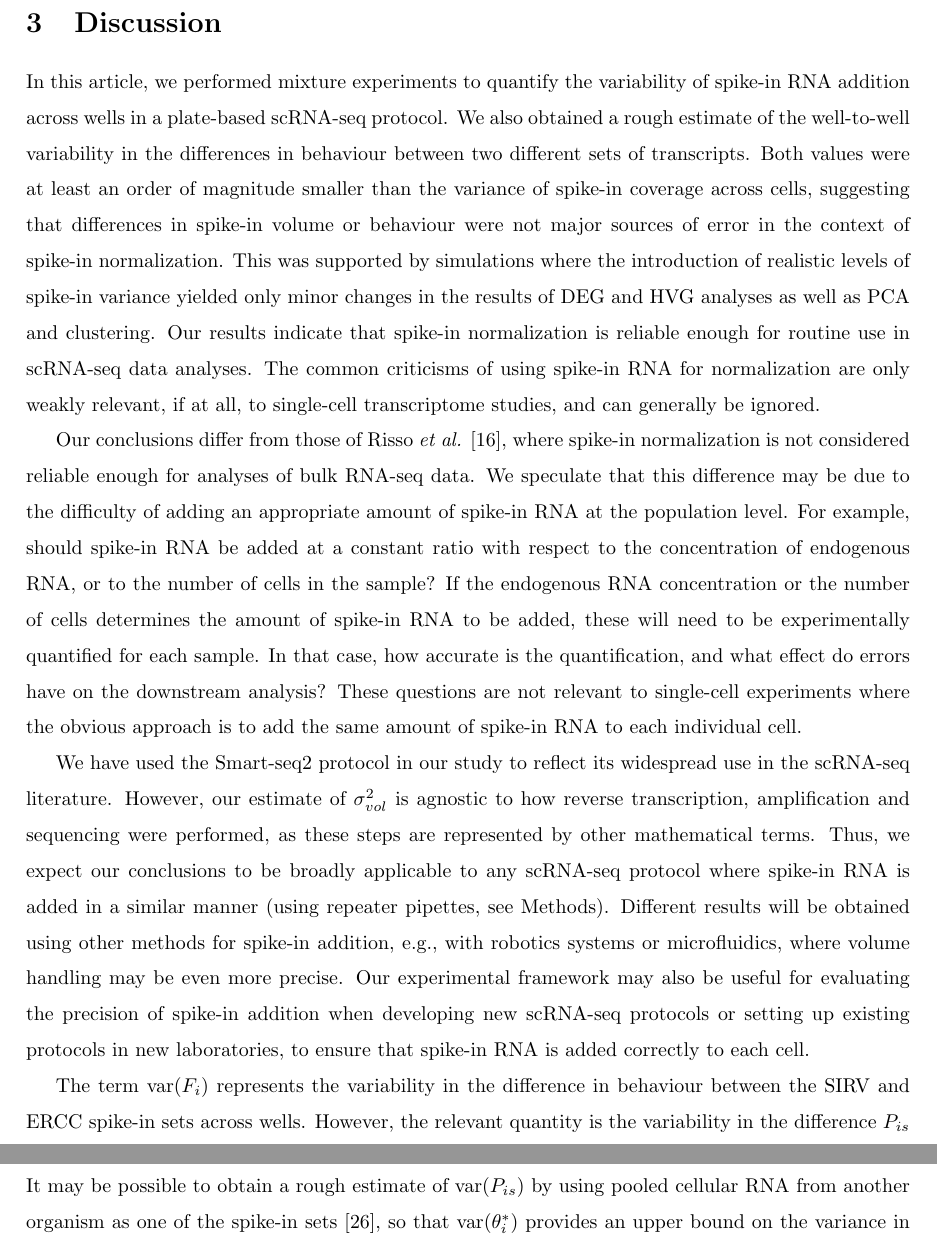
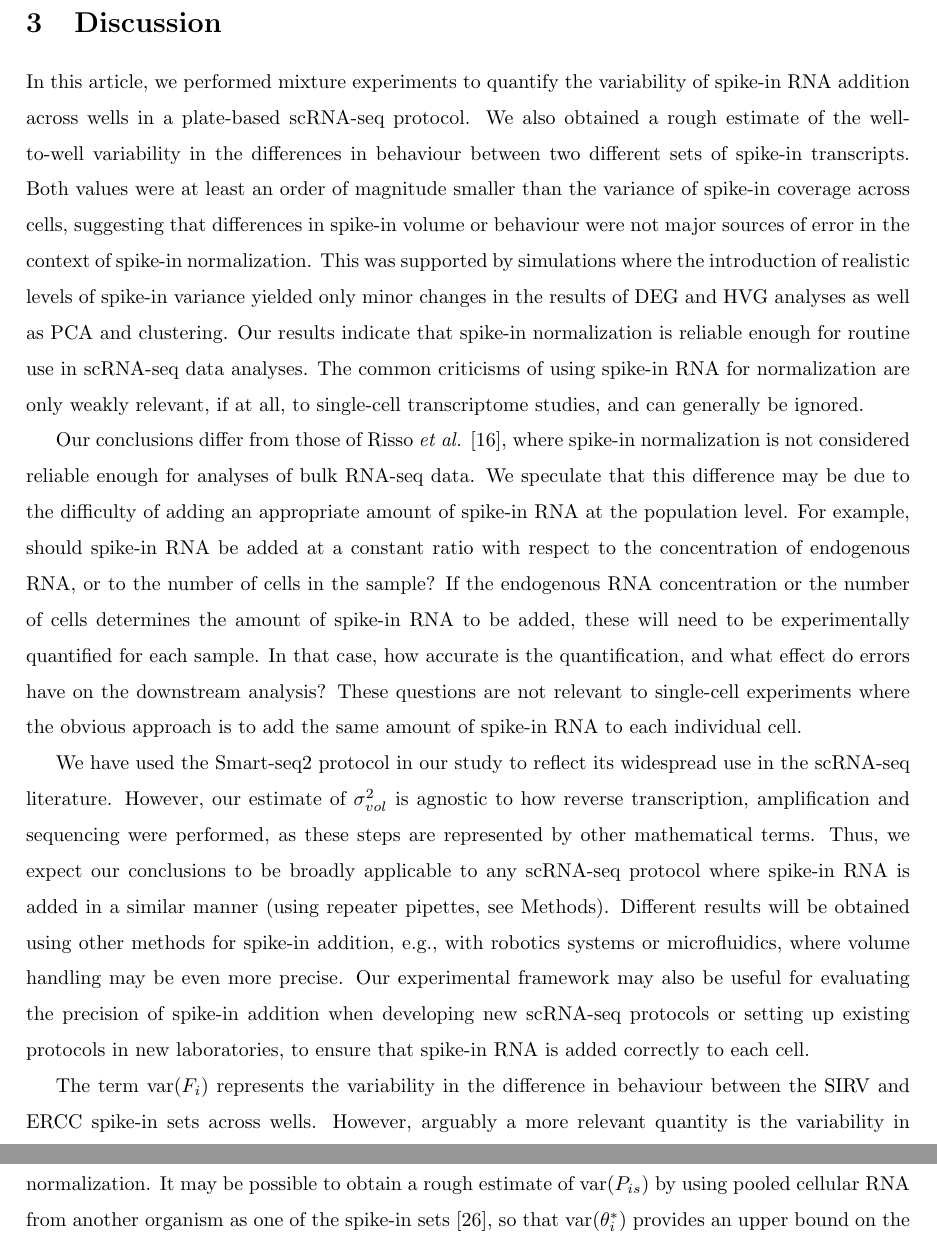
Before and after one commit to MarioniLab/SpikeIns2016, a LaTeX document (manuscript/prickle.tex): two parts of pages 12 and 13 of 22, joined at a grey line, cut so that both start at the same text. Compiled offline with pdfLaTeX.

Commit message:
Cleaned up discussion.

```diff
--- a/manuscript/prickle.tex
+++ b/manuscript/prickle.tex
@@ -338,7 +338,7 @@ This yielded smaller Jaccard indices for all clusters (Figure~\ref{fig:dimclust}
 
 \section{Discussion}
 In this article, we performed mixture experiments to quantify the variability of spike-in RNA addition across wells in a plate-based scRNA-seq protocol.
-We also obtained a rough estimate of the well-to-well variability in the differences in behaviour between two different sets of transcripts.
+We also obtained a rough estimate of the well-to-well variability in the differences in behaviour between two different sets of spike-in transcripts.
 Both values were at least an order of magnitude smaller than the variance of spike-in coverage across cells, suggesting that differences in spike-in volume or behaviour were not major sources of error in the context of spike-in normalization.
 This was supported by simulations where the introduction of realistic levels of spike-in variance yielded only minor changes in the results of DEG and HVG analyses as well as PCA and clustering.
 Our results indicate that spike-in normalization is reliable enough for routine use in scRNA-seq data analyses.
@@ -358,7 +358,7 @@ Different results will be obtained using other methods for spike-in addition, e.
 Our experimental framework may also be useful for evaluating the precision of spike-in addition when developing new scRNA-seq protocols or setting up existing protocols in new laboratories, to ensure that spike-in RNA is added correctly to each cell.
 
 The term $\variance(F_i)$ represents the variability in the difference in behaviour between the SIRV and ERCC spike-in sets across wells.
-However, the relevant quantity is the variability in the difference $P_{is}$ between a synthetic spike-in set and endogenous RNA, as this affects the accuracy of normalization.
+However, arguably a more relevant quantity is the variability in the difference $P_{is}$ between synthetic spike-in and endogenous RNA, as this affects the accuracy of normalization.
 It may be possible to obtain a rough estimate of $\variance(P_{is})$ by using pooled cellular RNA from another organism as one of the spike-in sets \cite{brennecke2013accounting}, so that $\variance(\theta^*_i)$ provides an upper bound on the variance in the differences in behaviour between synthetic and endogenous RNA.
 We chose not to do so because of the difficulty in reproducibly using the same pool of cellular RNA across batches, and in calibrating the concentration of RNA to be added to each well.
 Use of UMI counts may also provide a tighter bound on $\variance(F_i)$ or $\variance(P_{is})$ by reducing the contribution of amplification noise to $\variance(\theta^*_i)$.
```
